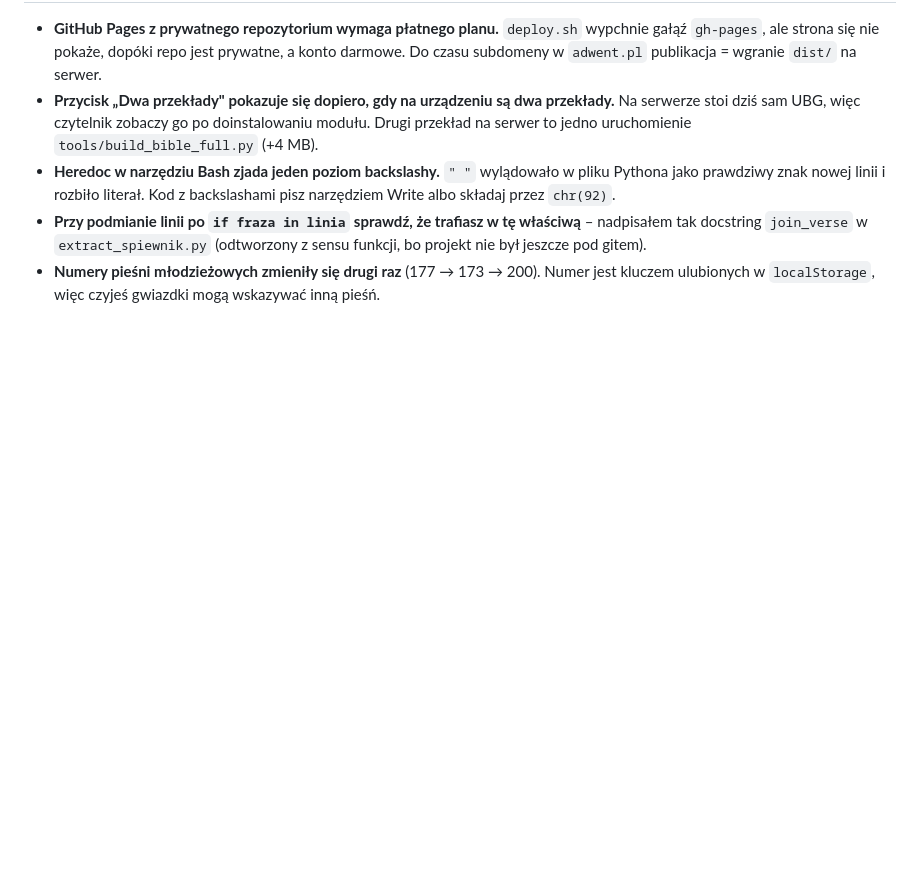
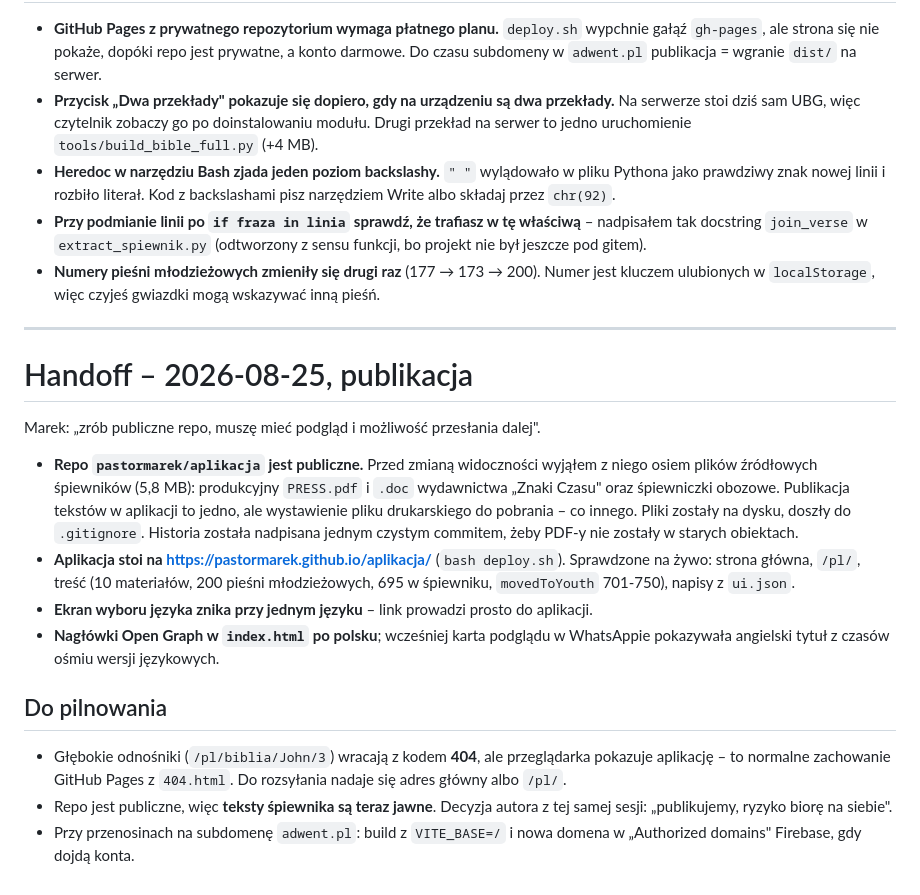
Before and after one commit to TomekD13/Apka_Marka, a Markdown page: _HANDOFF_2026-08-25.md, the part around the change. GitHub-like rendering; blank space fills up the shorter version.

Commit message:
Dokumentacja: publiczne repo, adres aplikacji, wyjęte źródła śpiewników
Co-Authored-By: Claude Opus 5 <noreply@anthropic.com>

```diff
--- a/_HANDOFF_2026-08-25.md
+++ b/_HANDOFF_2026-08-25.md
@@ -429,3 +429,33 @@ weszło do kodu jeszcze w tej sesji.
   bo projekt nie był jeszcze pod gitem).
 - **Numery pieśni młodzieżowych zmieniły się drugi raz** (177 → 173 → 200). Numer jest kluczem
   ulubionych w `localStorage`, więc czyjeś gwiazdki mogą wskazywać inną pieśń.
+
+
+---
+
+# Handoff – 2026-08-25, publikacja
+
+Marek: „zrób publiczne repo, muszę mieć podgląd i możliwość przesłania dalej".
+
+- **Repo `pastormarek/aplikacja` jest publiczne.** Przed zmianą widoczności wyjąłem z niego
+  osiem plików źródłowych śpiewników (5,8 MB): produkcyjny `PRESS.pdf` i `.doc` wydawnictwa
+  „Znaki Czasu" oraz śpiewniczki obozowe. Publikacja tekstów w aplikacji to jedno, ale
+  wystawienie pliku drukarskiego do pobrania – co innego. Pliki zostały na dysku, doszły do
+  `.gitignore`. Historia została nadpisana jednym czystym commitem, żeby PDF-y nie zostały
+  w starych obiektach.
+- **Aplikacja stoi na https://pastormarek.github.io/aplikacja/** (`bash deploy.sh`).
+  Sprawdzone na żywo: strona główna, `/pl/`, treść (10 materiałów, 200 pieśni młodzieżowych,
+  695 w śpiewniku, `movedToYouth` 701-750), napisy z `ui.json`.
+- **Ekran wyboru języka znika przy jednym języku** – link prowadzi prosto do aplikacji.
+- **Nagłówki Open Graph w `index.html` po polsku**; wcześniej karta podglądu w WhatsAppie
+  pokazywała angielski tytuł z czasów ośmiu wersji językowych.
+
+## Do pilnowania
+
+- Głębokie odnośniki (`/pl/biblia/John/3`) wracają z kodem **404**, ale przeglądarka pokazuje
+  aplikację – to normalne zachowanie GitHub Pages z `404.html`. Do rozsyłania nadaje się
+  adres główny albo `/pl/`.
+- Repo jest publiczne, więc **teksty śpiewnika są teraz jawne**. Decyzja autora z tej samej
+  sesji: „publikujemy, ryzyko biorę na siebie".
+- Przy przenosinach na subdomenę `adwent.pl`: build z `VITE_BASE=/` i nowa domena
+  w „Authorized domains" Firebase, gdy dojdą konta.
```
Also changed, not shown: CLAUDE.md (+13 -5 lines).
